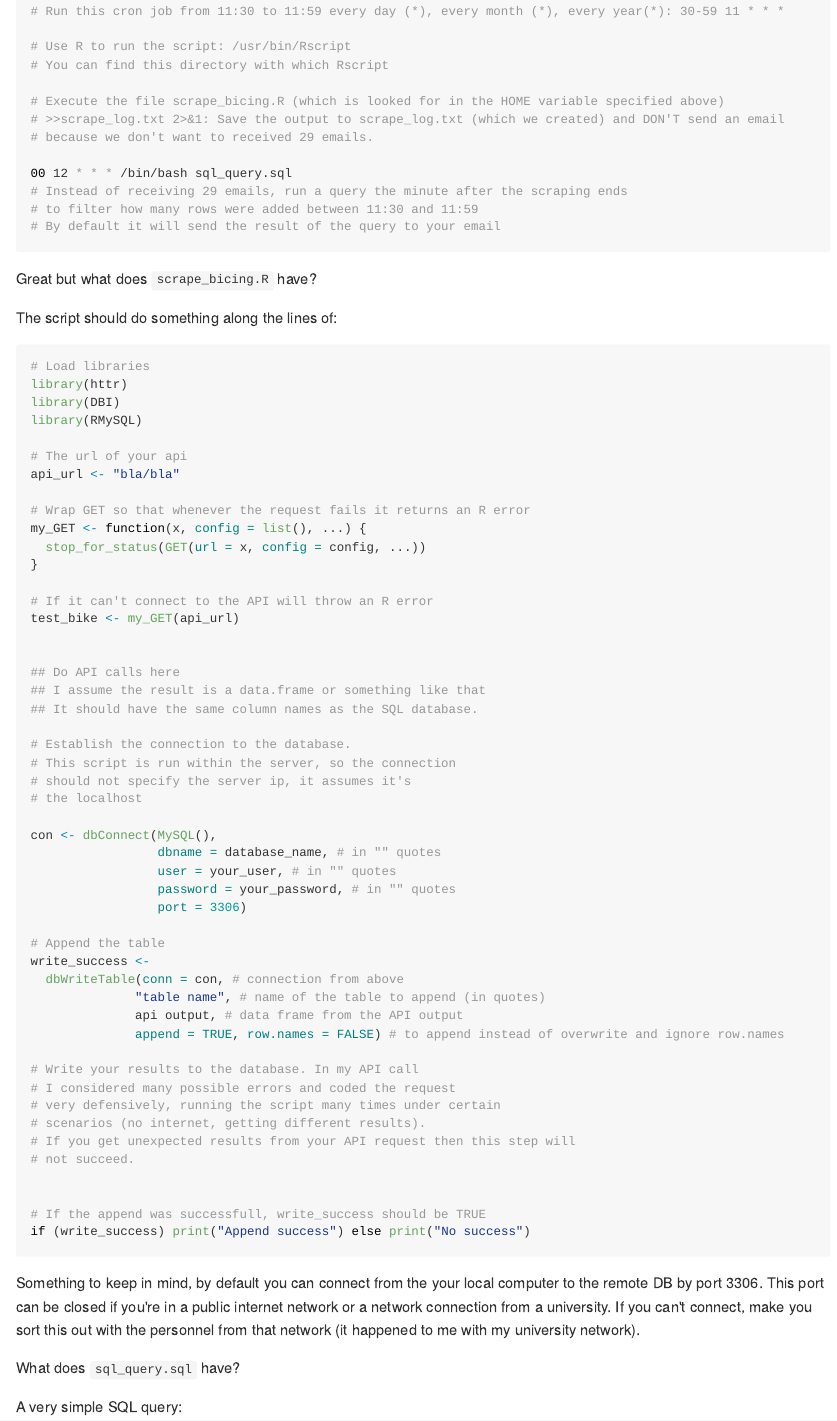
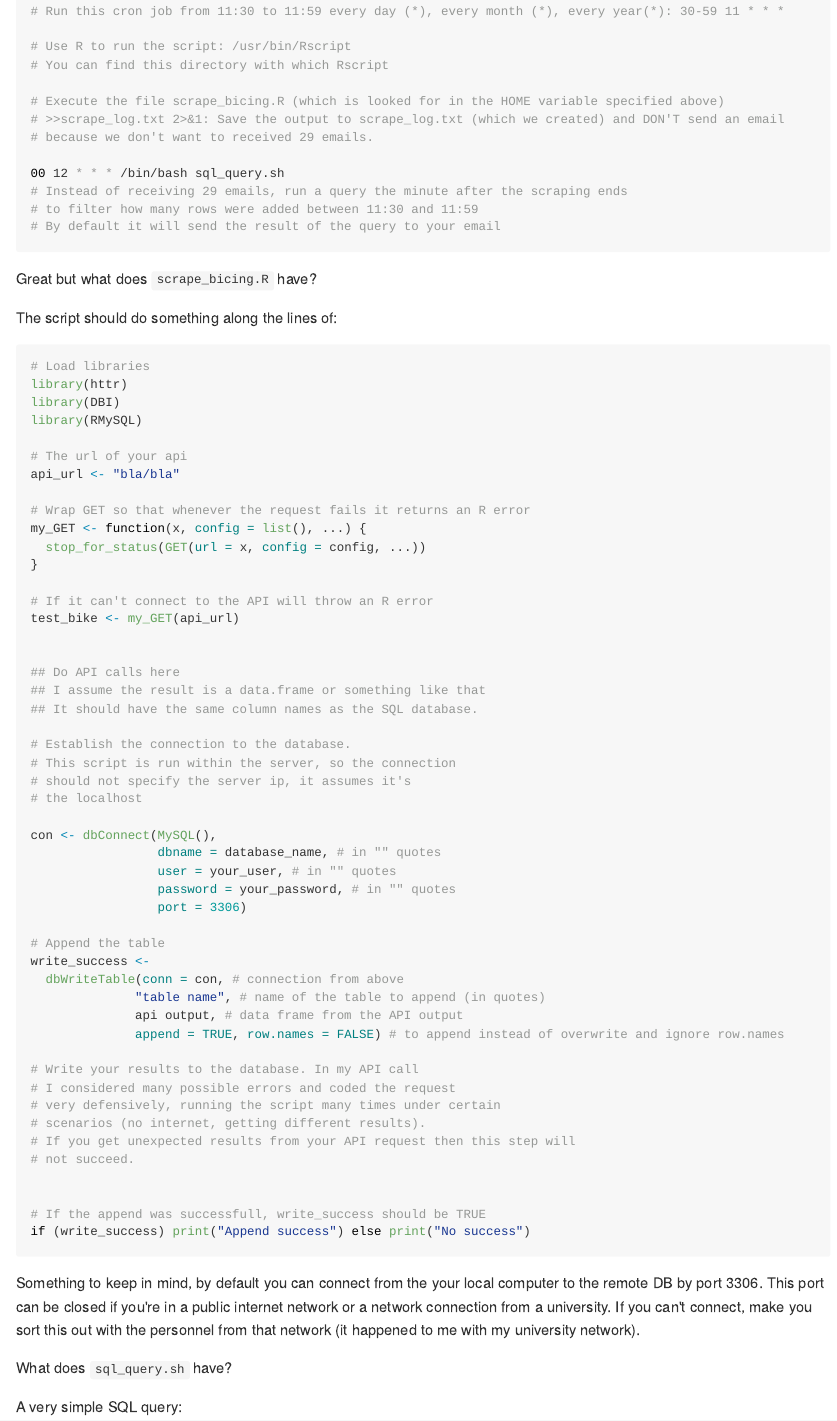
Before and after one commit to cimentadaj/bicing_experiment, an R Markdown document (README.Rmd): the page in a window 1100 px wide, from 4150 px down. The pictures show the output file README.md that the author committed with the source, drawn offline in the style of GitHub; long lines of code are wrapped.

Commit message:
Change .sql to .sh in query files in README

```diff
--- a/README.Rmd
+++ b/README.Rmd
@@ -200,7 +200,7 @@ MAILTO="your@email.com" # Your email to receive emails
 # >>scrape_log.txt 2>&1: Save the output to scrape_log.txt (which we created) and DON'T send an email
 # because we don't want to received 29 emails.
 
-00 12 * * * /bin/bash sql_query.sql
+00 12 * * * /bin/bash sql_query.sh
 # Instead of receiving 29 emails, run a query the minute after the scraping ends
 # to filter how many rows were added between 11:30 and 11:59
 # By default it will send the result of the query to your email
@@ -264,7 +264,7 @@ if (write_success) print("Append success") else print("No success")
 
 Something to keep in mind, by default you can connect from the your local computer to the remote DB by port 3306. This port can be closed if you're in a public internet network or a network connection from a university. If you can't connect, make you sort this out with the personnel from that network (it happened to me with my university network).
 
-What does `sql_query.sql` have?
+What does `sql_query.sh` have?
 
 A very simple SQL query:
 
```
Also changed, not shown: README.md, README.Rmd (1 more changed lines).
